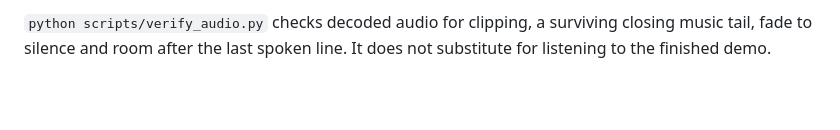
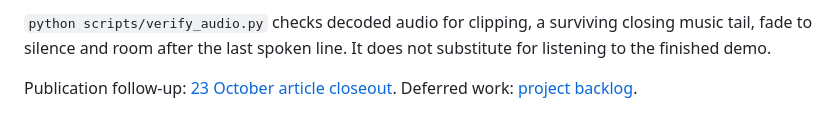
Before and after one commit to drevendev/PatchPitch, a Markdown page: README.md, the part around the change. Rendered like a GitHub page; blank space fills up the shorter version.

Commit message:
docs: record publication outcomes and deferred DEV video embedding

```diff
--- a/README.md
+++ b/README.md
@@ -414,3 +414,6 @@ resize defect; it is not a general visual-quality guarantee.
 `python scripts/verify_audio.py` checks decoded audio for clipping, a surviving
 closing music tail, fade to silence and room after the last spoken line. It does
 not substitute for listening to the finished demo.
+
+Publication follow-up: [23 October article closeout](docs/publication-closeout-2026-10-23.md).
+Deferred work: [project backlog](docs/backlog.md).
```
Also changed, not shown: docs/backlog.md (added, +18 -0 lines), docs/publication-closeout-2026-10-23.md (added, +20 -0 lines).
